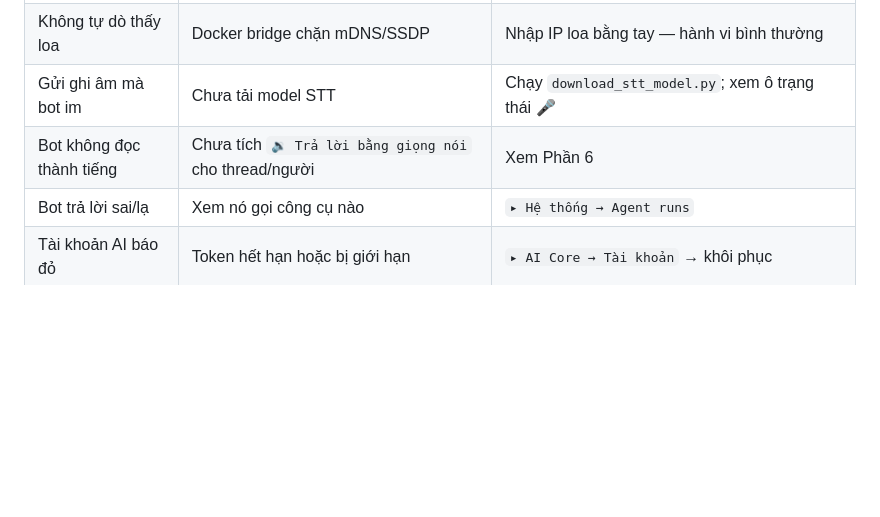
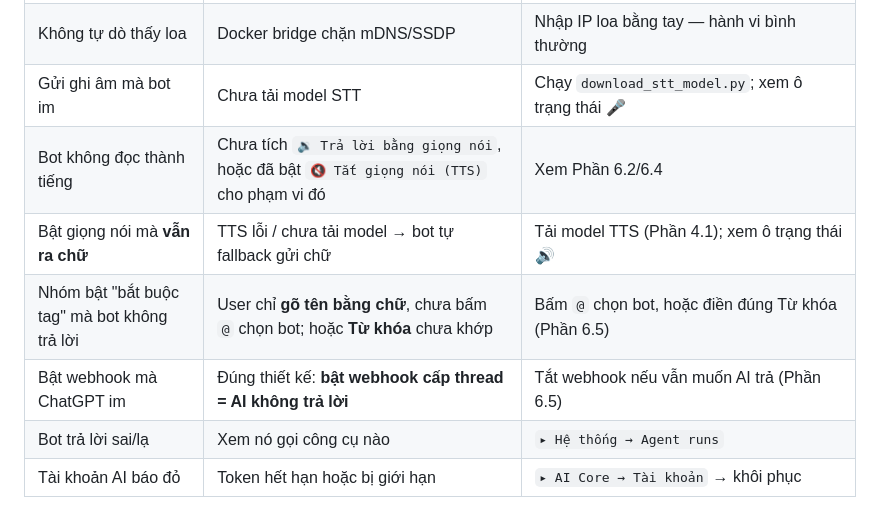
Before and after one commit to TriTue2011/chatgpt2api, a Markdown page: HUONG_DAN.md, the part around one of its changes. Rendered like a GitHub page; blank space fills up the shorter version.

```diff
--- a/HUONG_DAN.md
+++ b/HUONG_DAN.md
@@ -637,7 +691,10 @@ ai thích nghe thì nghe, không phiền người khác.
 | Loa không phát | Chưa đặt **URL công khai của gateway**, hoặc container không chạm tới IP loa | Bấm **🔌 Kiểm tra** trên thẻ loa để biết lỗi ở đâu |
 | Không tự dò thấy loa | Docker bridge chặn mDNS/SSDP | Nhập IP loa bằng tay — hành vi bình thường |
 | Gửi ghi âm mà bot im | Chưa tải model STT | Chạy `download_stt_model.py`; xem ô trạng thái 🎤 |
-| Bot không đọc thành tiếng | Chưa tích `🔉 Trả lời bằng giọng nói` cho thread/người | Xem Phần 6 |
+| Bot không đọc thành tiếng | Chưa tích `🔉 Trả lời bằng giọng nói`, hoặc đã bật `🔇 Tắt giọng nói (TTS)` cho phạm vi đó | Xem Phần 6.2/6.4 |
+| Bật giọng nói mà **vẫn ra chữ** | TTS lỗi / chưa tải model → bot tự fallback gửi chữ | Tải model TTS (Phần 4.1); xem ô trạng thái 🔊 |
+| Nhóm bật "bắt buộc tag" mà bot không trả lời | User chỉ **gõ tên bằng chữ**, chưa bấm `@` chọn bot; hoặc **Từ khóa** chưa khớp | Bấm `@` chọn bot, hoặc điền đúng Từ khóa (Phần 6.5) |
+| Bật webhook mà ChatGPT im | Đúng thiết kế: **bật webhook cấp thread = AI không trả lời** | Tắt webhook nếu vẫn muốn AI trả (Phần 6.5) |
 | Bot trả lời sai/lạ | Xem nó gọi công cụ nào | `▸ Hệ thống → Agent runs` |
 | Tài khoản AI báo đỏ | Token hết hạn hoặc bị giới hạn | `▸ AI Core → Tài khoản` → khôi phục |
 
```
Also changed, not shown: other parts of HUONG_DAN.md (+59 -5 lines).
